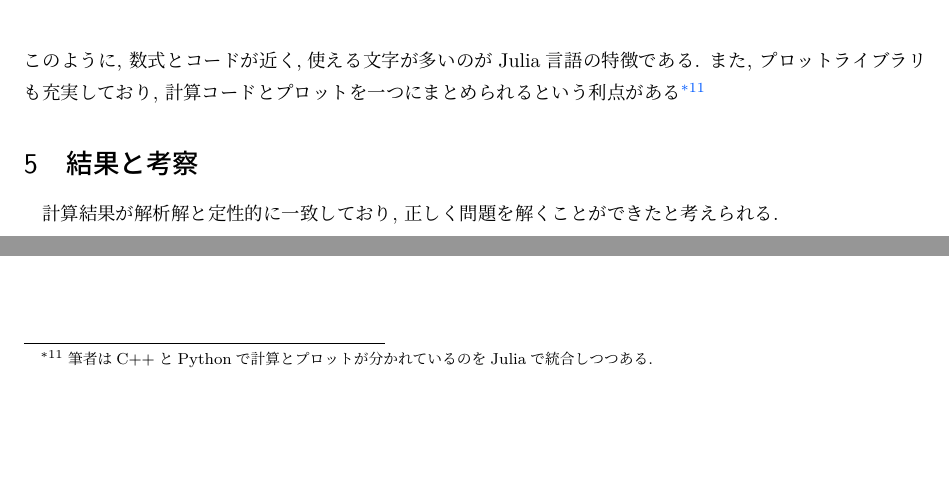
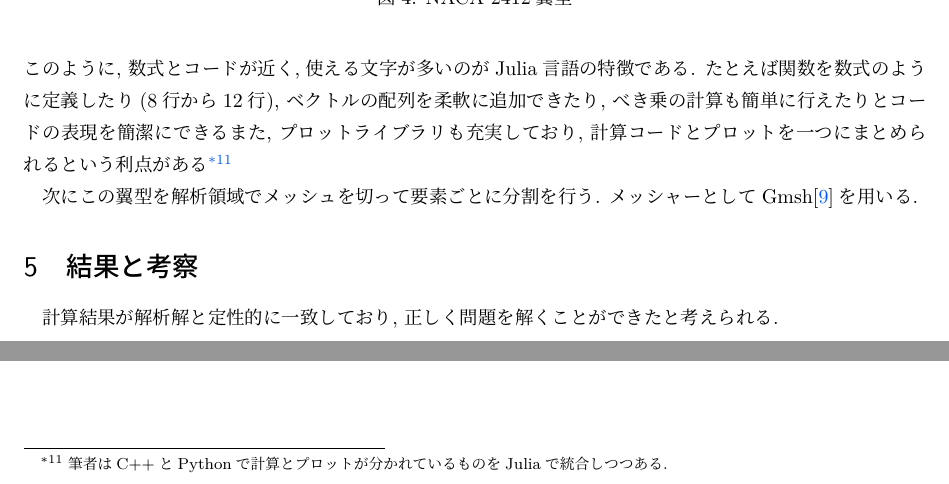
Before and after one commit to Quesys-tech/FEM-excersice, a LaTeX document (2d_velocity_potential/article.tex): two parts of page 10 of 13, joined at a grey line, cut so that both start at the same text, the shorter picture padded with empty space. Compiled offline with LuaLaTeX; a missing font is replaced by an installed copy or a similar font.

Commit message:
update:listing and meshing

```diff
--- a/2d_velocity_potential/article.tex
+++ b/2d_velocity_potential/article.tex
@@ -563,19 +563,25 @@ NACA 2412はNACA 4桁翼型と呼ばれるグループに属しており, 翼型
     \theta &= \arctan{\dv{y_c}{x}}
 \end{align}
 
-Julia言語でZhukovsky変換を実装したコードを以下に示し\footnote{下付き文字のlとtはフォントに対応する文字がなかったので小さいlとtでごまかしている},
+Julia言語でZhukovsky変換を実装したコードを以下に示し
+\footnote{下付き文字のlとtはフォントに対応する文字がなかったので小さいlとtでごまかしている},
 画像を図\ref{fig:NACA2412}に示す.
 
 \inputminted[linenos, breaklines]{julia}{plot_NACA2412.jl}
 \begin{figure}[htbp]
     \centering
-    \includegraphics[width=8cm]{NACA2412.pdf}
+    \includegraphics[width=12cm]{NACA2412.pdf}
     \caption{NACA 2412翼型}
     \label{fig:NACA2412}
 \end{figure}
 このように, 数式とコードが近く,使える文字が多いのがJulia言語の特徴である.
+たとえば関数を数式のように定義したり(8行から12行), ベクトルの配列を柔軟に追加できたり,
+べき乗の計算も簡単に行えたりとコードの表現を簡潔にできる
 また, プロットライブラリも充実しており, 計算コードとプロットを一つにまとめられるという利点がある
-\footnote{筆者はC++とPythonで計算とプロットが分かれているのをJuliaで統合しつつある.}
+\footnote{筆者はC++とPythonで計算とプロットが分かれているものをJuliaで統合しつつある.}
+
+次にこの翼型を解析領域でメッシュを切って要素ごとに分割を行う.
+メッシャーとしてGmsh\cite{Geuzaine2009}を用いる.
 
 \section{結果と考察}
 計算結果が解析解と定性的に一致しており, 正しく問題を解くことができたと考えられる.
```
Also changed, not shown: 2d_velocity_potential/NACA2412.pdf, 2d_velocity_potential/article.pdf (added), 1 other file.
